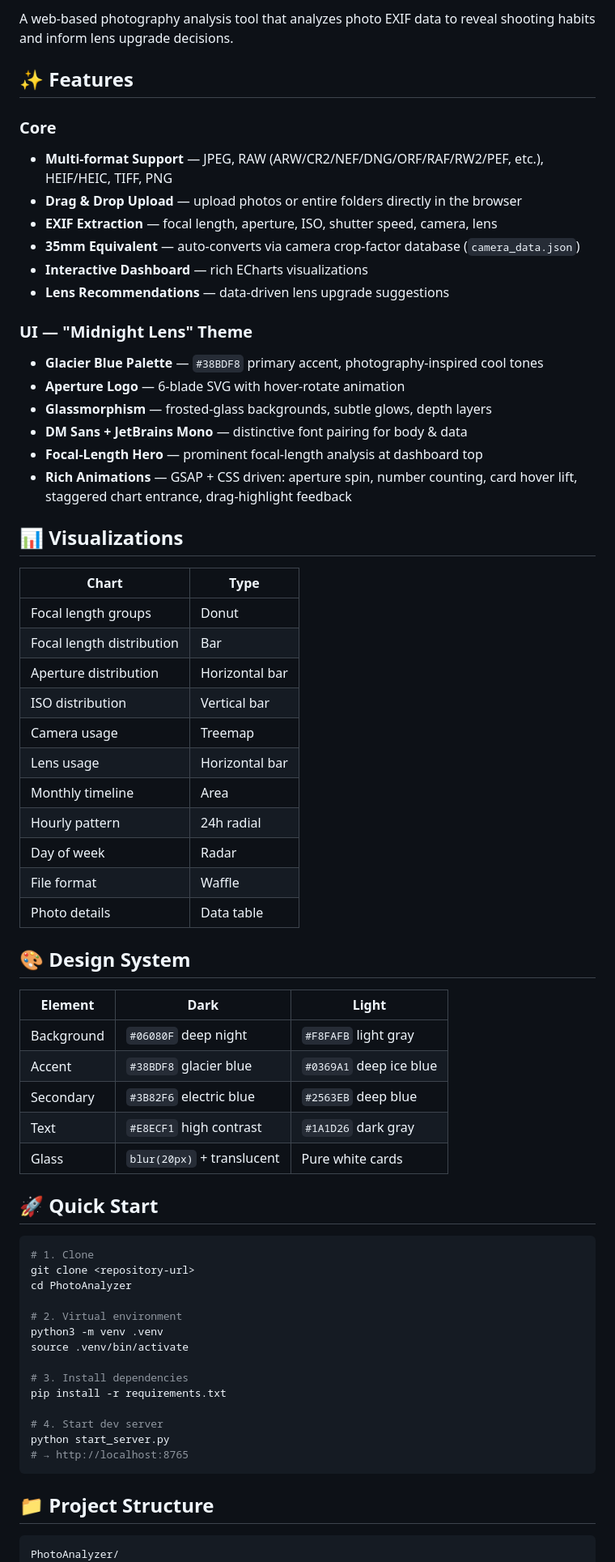
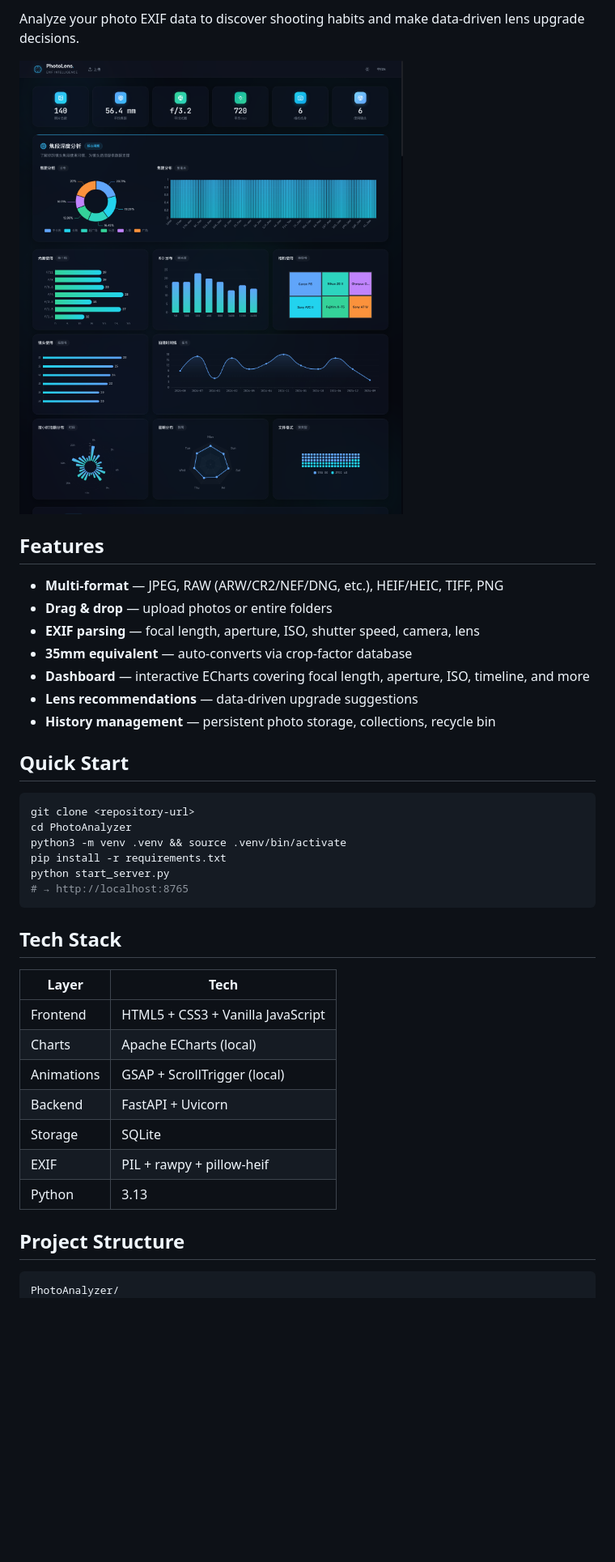
Before and after one commit to Yinbob/PhotoAnalyzer, a Markdown page: README.md, the part around one of its changes. Shown at 81% size. GitHub-like rendering; blank space fills up the shorter version.

````diff
--- a/README.md
+++ b/README.md
@@ -151,72 +85,42 @@ PhotoAnalyzer/
 
-A web-based photography analysis tool that analyzes photo EXIF data to reveal shooting habits and inform lens upgrade decisions.
+Analyze your photo EXIF data to discover shooting habits and make data-driven lens upgrade decisions.
 
-## ✨ Features
+![Dark theme](docs/previews/dashboard-dark.png)
 
-### Core
+## Features
 
-- **Multi-format Support** — JPEG, RAW (ARW/CR2/NEF/DNG/ORF/RAF/RW2/PEF, etc.), HEIF/HEIC, TIFF, PNG
-- **Drag & Drop Upload** — upload photos or entire folders directly in the browser
-- **EXIF Extraction** — focal length, aperture, ISO, shutter speed, camera, lens
-- **35mm Equivalent** — auto-converts via camera crop-factor database (`camera_data.json`)
-- **Interactive Dashboard** — rich ECharts visualizations
-- **Lens Recommendations** — data-driven lens upgrade suggestions
+- **Multi-format** — JPEG, RAW (ARW/CR2/NEF/DNG, etc.), HEIF/HEIC, TIFF, PNG
+- **Drag & drop** — upload photos or entire folders
+- **EXIF parsing** — focal length, aperture, ISO, shutter speed, camera, lens
+- **35mm equivalent** — auto-converts via crop-factor database
+- **Dashboard** — interactive ECharts covering focal length, aperture, ISO, timeline, and more
+- **Lens recommendations** — data-driven upgrade suggestions
+- **History management** — persistent photo storage, collections, recycle bin
 
-### UI — "Midnight Lens" Theme
-
-- **Glacier Blue Palette** — `#38BDF8` primary accent, photography-inspired cool tones
-- **Aperture Logo** — 6-blade SVG with hover-rotate animation
-- **Glassmorphism** — frosted-glass backgrounds, subtle glows, depth layers
-- **DM Sans + JetBrains Mono** — distinctive font pairing for body & data
-- **Focal-Length Hero** — prominent focal-length analysis at dashboard top
-- **Rich Animations** — GSAP + CSS driven: aperture spin, number counting, card hover lift, staggered chart entrance, drag-highlight feedback
-
-## 📊 Visualizations
-
-| Chart | Type |
-|---|---|
-| Focal length groups | Donut |
-| Focal length distribution | Bar |
-| Aperture distribution | Horizontal bar |
-| ISO distribution | Vertical bar |
-| Camera usage | Treemap |
-| Lens usage | Horizontal bar |
-| Monthly timeline | Area |
-| Hourly pattern | 24h radial |
-| Day of week | Radar |
-| File format | Waffle |
-| Photo details | Data table |
-
-## 🎨 Design System
-
-| Element | Dark | Light |
-|---|---|---|
-| Background | `#06080F` deep night | `#F8FAFB` light gray |
-| Accent | `#38BDF8` glacier blue | `#0369A1` deep ice blue |
-| Secondary | `#3B82F6` electric blue | `#2563EB` deep blue |
-| Text | `#E8ECF1` high contrast | `#1A1D26` dark gray |
-| Glass | `blur(20px)` + translucent | Pure white cards |
-
-## 🚀 Quick Start
+## Quick Start
 
 ```bash
-# 1. Clone
 git clone <repository-url>
 cd PhotoAnalyzer
-
-# 2. Virtual environment
-python3 -m venv .venv
-source .venv/bin/activate
-
-# 3. Install dependencies
+python3 -m venv .venv && source .venv/bin/activate
 pip install -r requirements.txt
-
-# 4. Start dev server
 python start_server.py
 # → http://localhost:8765
 ```
 
-## 📁 Project Structure
+## Tech Stack
+
+| Layer | Tech |
+|---|---|
+| Frontend | HTML5 + CSS3 + Vanilla JavaScript |
+| Charts | Apache ECharts (local) |
+| Animations | GSAP + ScrollTrigger (local) |
+| Backend | FastAPI + Uvicorn |
+| Storage | SQLite |
+| EXIF | PIL + rawpy + pillow-heif |
+| Python | 3.13 |
+
+## Project Structure
 
 ```
 PhotoAnalyzer/
````
Also changed, not shown: other parts of README.md (+67 -169 lines).
